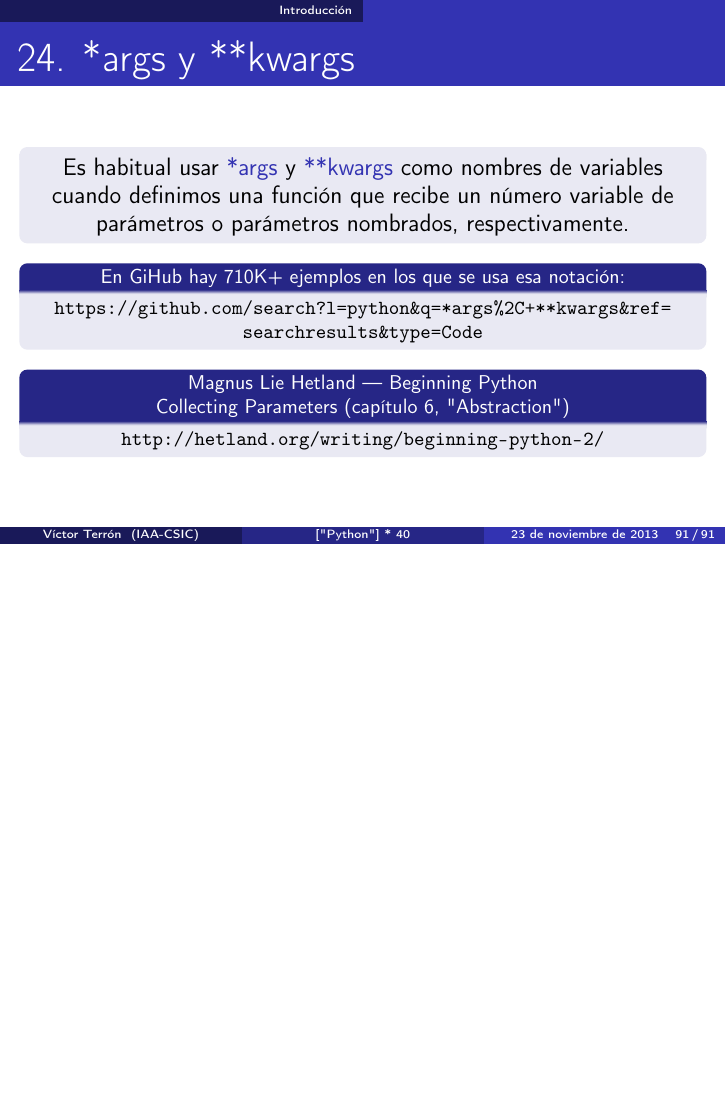
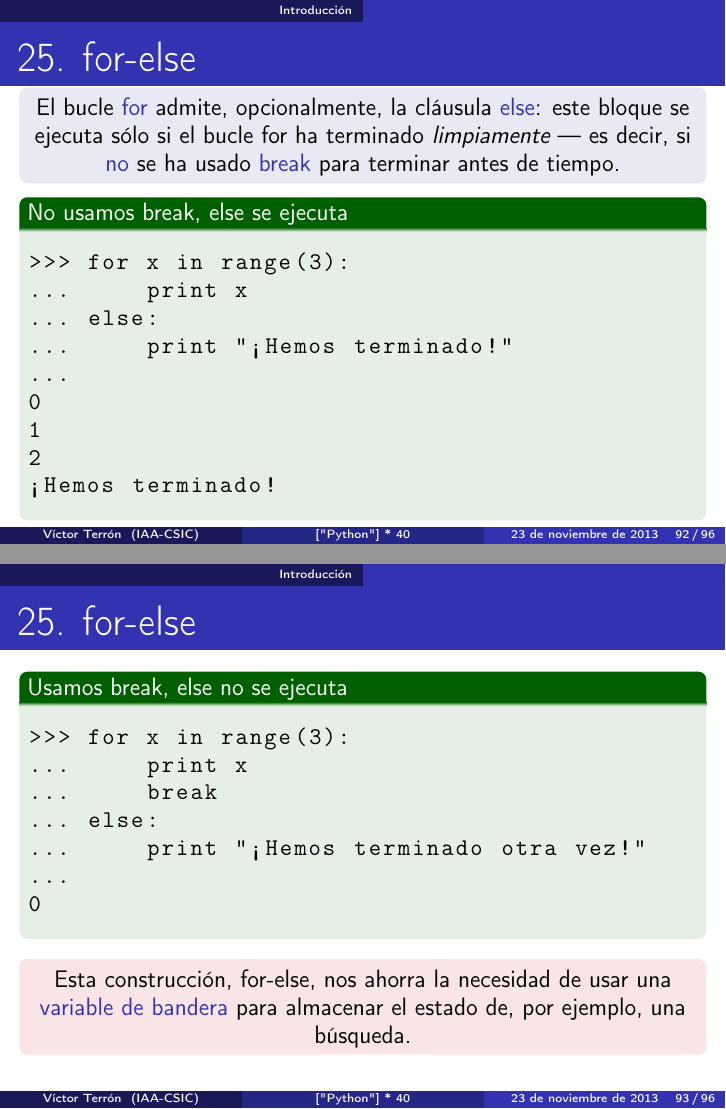
Before and after one commit to vterron/python-talks, LaTeX slides (python-cuarenta.tex): page 91 of 91 before the commit and pages 92 and 93 of 96 after it, the two joined at a grey line, the shorter picture padded with empty space. Compiled offline with pdfLaTeX.

Commit message:
Añade punto 25 — for-else

```diff
--- a/python-cuarenta.tex
+++ b/python-cuarenta.tex
@@ -12,6 +12,10 @@
 % http://tex.stackexchange.com/a/94018
 % http://tex.stackexchange.com/a/82462
 \usepackage[font=small,skip=1pt,labelformat=empty]{caption}
+
+% New line between paragraphs, no indentation
+% http://tex.stackexchange.com/q/42
+\usepackage[parfill]{parskip}
 
 \usetheme{Copenhagen}
 \useoutertheme{infolines}
@@ -2222,3 +2226,52 @@ y = 7
   \end{block}
 \end{frame}
 
+\begin{frame}[fragile]{25. for-else}
+  \begin{block}{}
+    \centering
+    \small
+    El bucle \structure{for} admite, opcionalmente, la cláusula
+    \structure{else}: este bloque se ejecuta sólo si el bucle for ha
+    terminado \emph{limpiamente} --- es decir, si \structure{no} se ha
+    usado \structure{break} para terminar antes de tiempo.
+  \end{block}
+
+  \small
+  \begin{exampleblock}
+    {No usamos break, else se ejecuta}
+    \begin{lstlisting}
+>>> for x in range(3):
+...     print x
+... else:
+...     print "¡Hemos terminado!"
+...
+0
+1
+2
+¡Hemos terminado!
+    \end{lstlisting}
+  \end{exampleblock}
+\end{frame}
+
+\begin{frame}[fragile]{25. for-else}
+  \small
+  \begin{exampleblock}
+    {Usamos break, else no se ejecuta}
+    \begin{lstlisting}
+>>> for x in range(3):
+...     print x
+...     break
+... else:
+...     print "¡Hemos terminado otra vez!"
+...
+0
+    \end{lstlisting}
+  \end{exampleblock}
+
+  \begin{alertblock}{}
+    \centering
+    Esta construcción, for-else, nos ahorra la necesidad de usar una
+    \structure{variable de bandera} para almacenar el estado de, por
+    ejemplo, una búsqueda.
+  \end{alertblock}
+\end{frame}
```
Also changed, not shown: python-cuarenta.tex (79 more changed lines).
